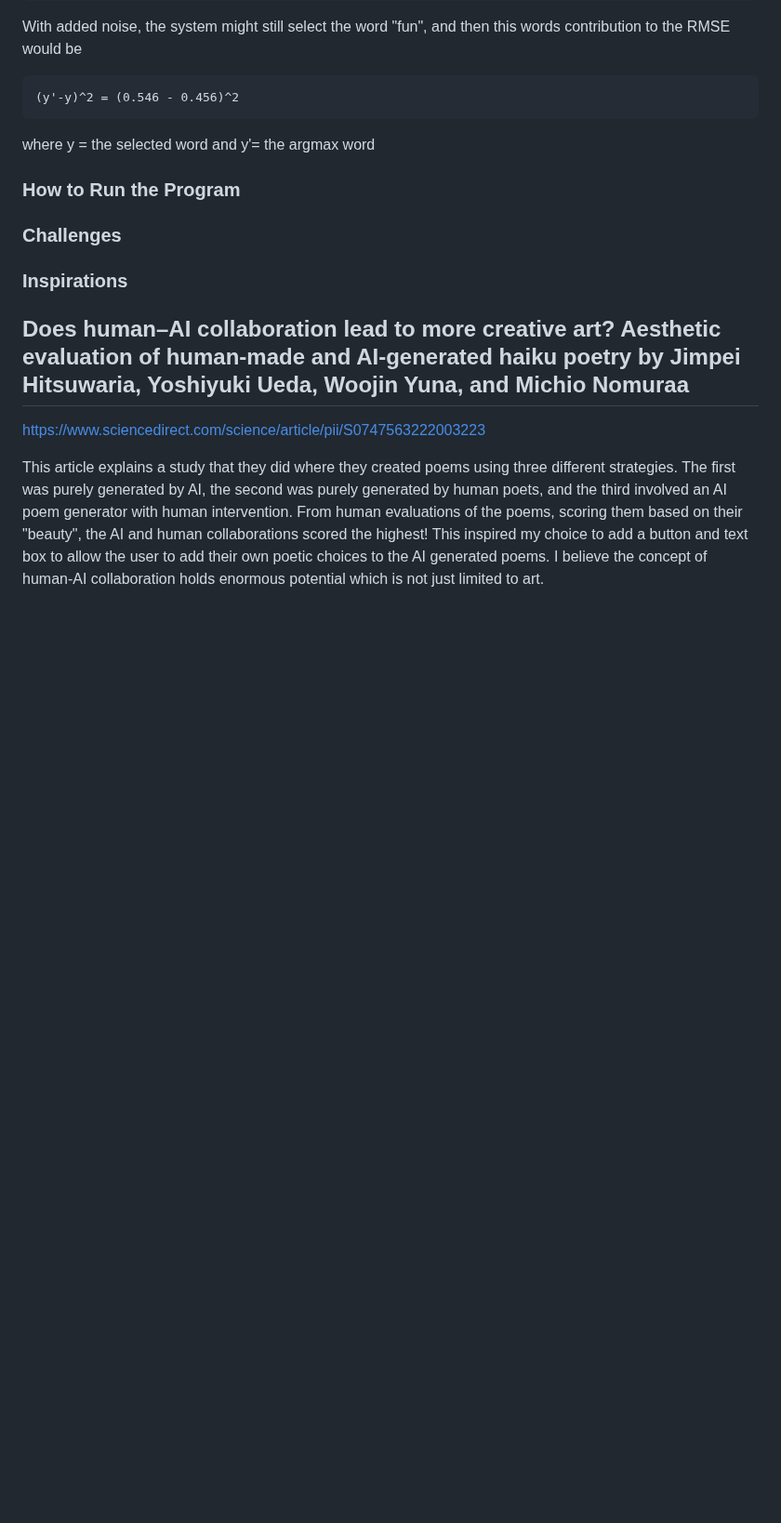
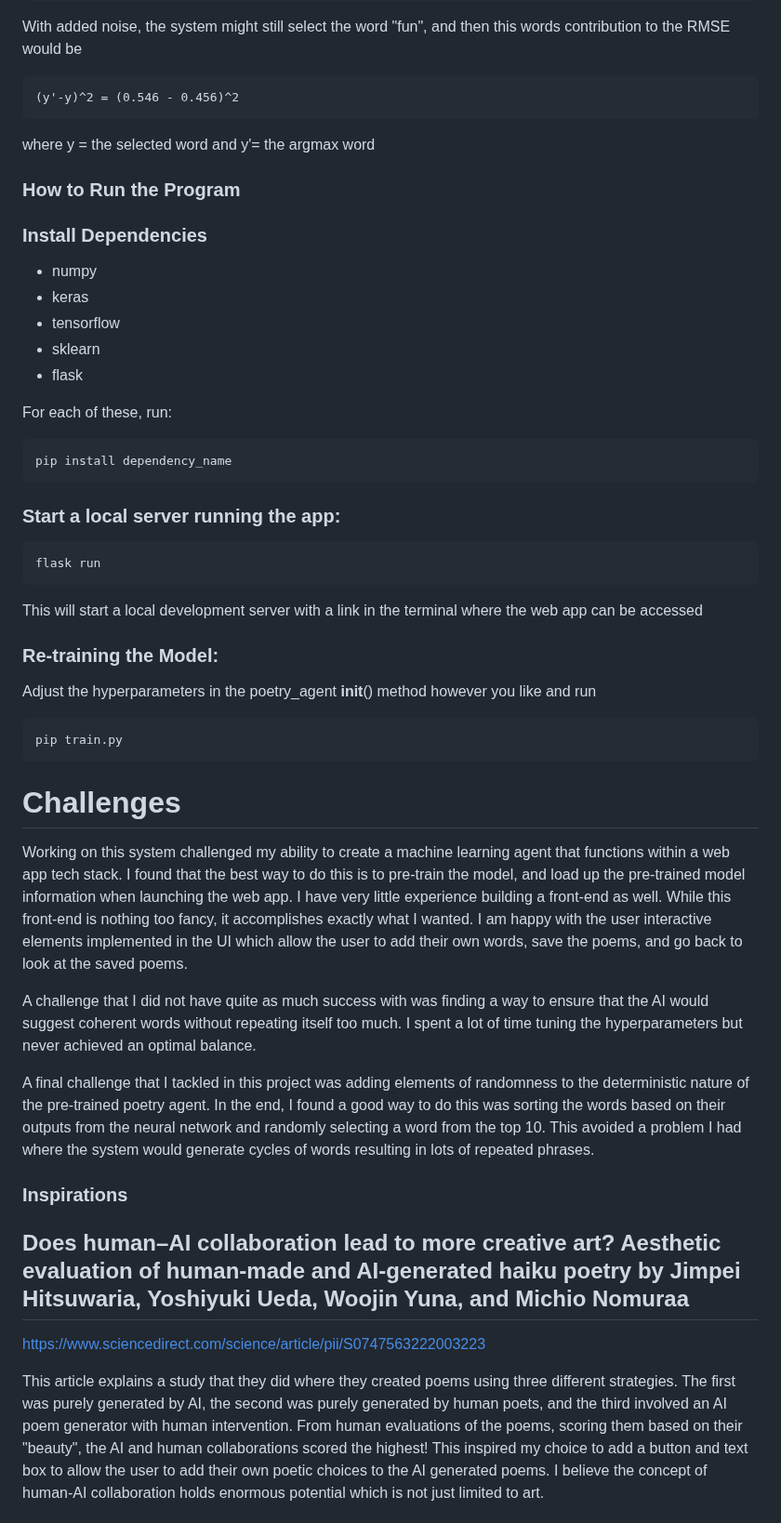
Before and after one commit to finnbergquist/poetry_generator, a Markdown page: README.md, the part around the change. Shown at 93% size. Rendered like a GitHub page; blank space fills up the shorter version.

````diff
--- a/README.md
+++ b/README.md
@@ -55,7 +55,48 @@ where y = the selected word and y'= the argmax word
 
 ### How to Run the Program
 
-### Challenges
+### Install Dependencies
+
+* numpy
+* keras
+* tensorflow
+* sklearn
+* flask
+
+For each of these, run:
+```
+pip install dependency_name
+```
+
+### Start a local server running the app:
+```
+flask run
+```
+This will start a local development server with a link in the terminal where the web app can be accessed
+
+### Re-training the Model:
+
+Adjust the hyperparameters in the poetry_agent __init__() method however you like and run
+```
+pip train.py
+```
+
+
+# Challenges
+
+Working on this system challenged my ability to create a machine learning agent that functions within a web app tech stack.
+I found that the best way to do this is to pre-train the model, and load up the pre-trained model information when launching
+the web app. I have very little experience building a front-end as well. While this front-end is nothing too fancy, it
+accomplishes exactly what I wanted. I am happy with the user interactive elements implemented in the UI which allow the user
+to add their own words, save the poems, and go back to look at the saved poems.
+
+A challenge that I did not have quite as much success with was finding a way to ensure that the AI would suggest coherent
+words without repeating itself too much. I spent a lot of time tuning the hyperparameters but never achieved an optimal balance.
+
+A final challenge that I tackled in this project was adding elements of randomness to the deterministic nature of the pre-trained
+poetry agent. In the end, I found a good way to do this was sorting the words based on their outputs from the neural network and
+randomly selecting a word from the top 10. This avoided a problem I had where the system would generate cycles of words resulting
+in lots of repeated phrases.
 
 ### Inspirations
 
````
